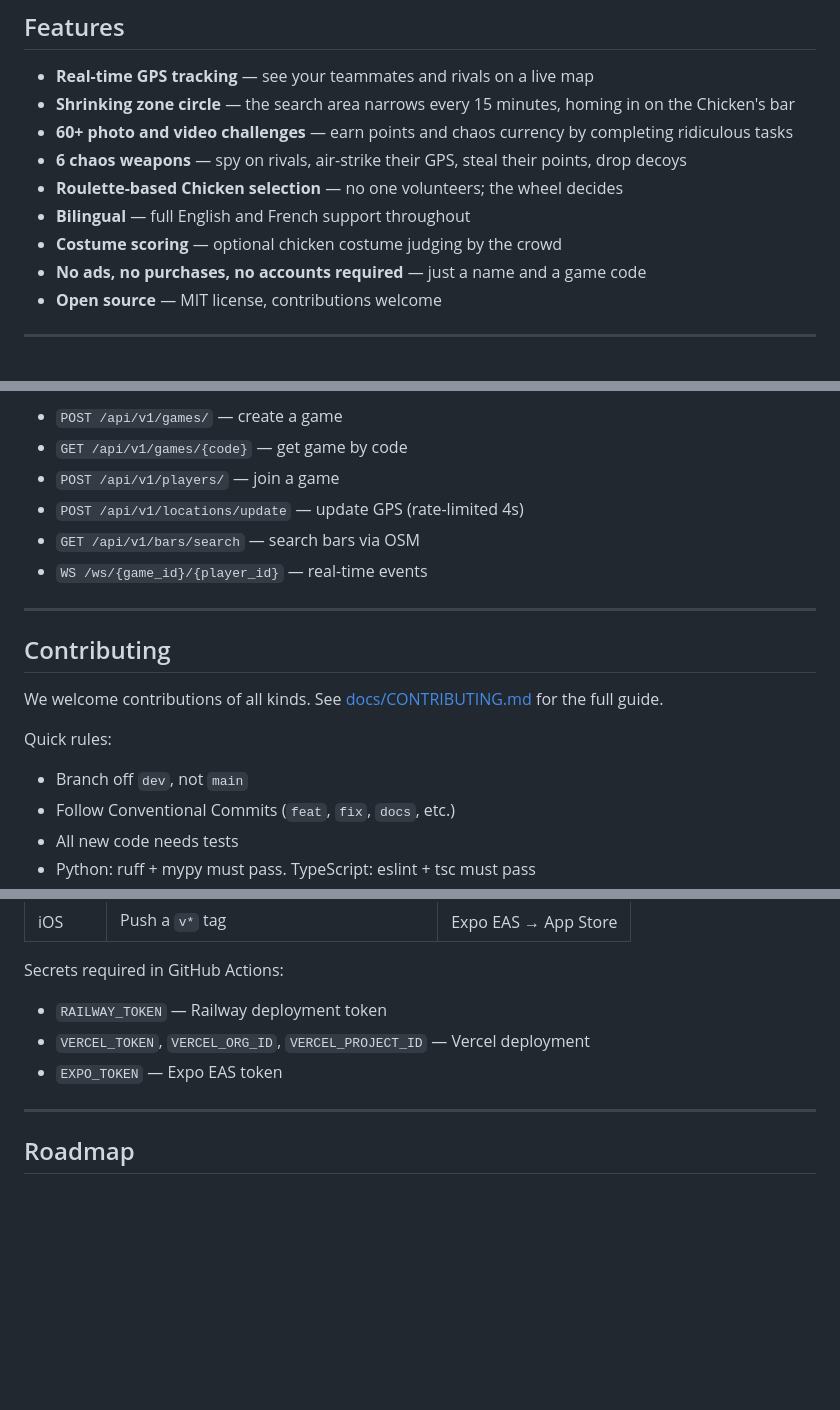
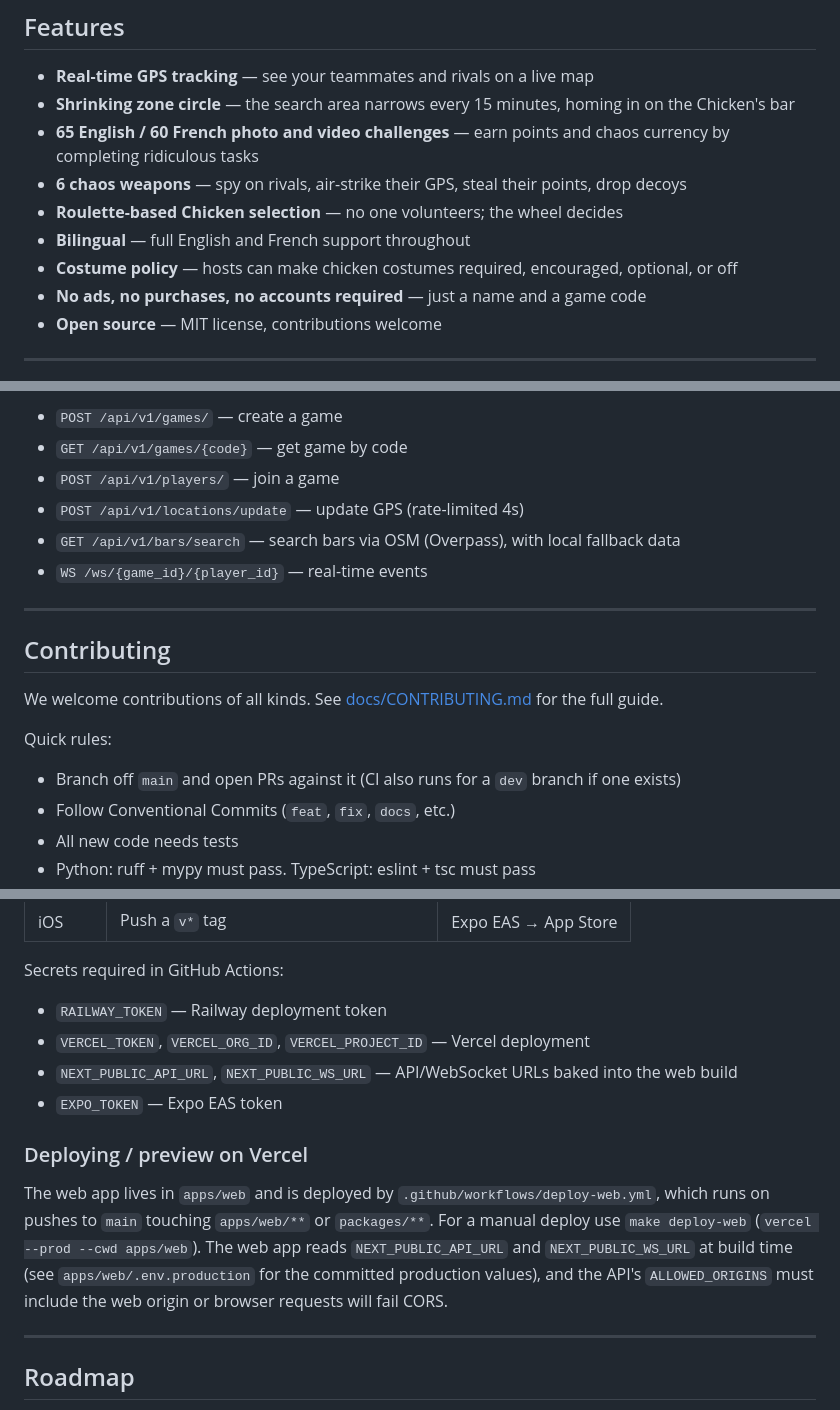
Before and after one commit to AmineTriki/le_poulet, a Markdown page: README.md, 3 parts joined by grey strips. Rendered like a GitHub page; blank space fills up the shorter version.

```diff
--- a/README.md
+++ b/README.md
@@ -22,11 +22,11 @@ Points come from finding the Chicken first, completing photo and video challenge
 
 - **Real-time GPS tracking** — see your teammates and rivals on a live map
 - **Shrinking zone circle** — the search area narrows every 15 minutes, homing in on the Chicken's bar
-- **60+ photo and video challenges** — earn points and chaos currency by completing ridiculous tasks
+- **65 English / 60 French photo and video challenges** — earn points and chaos currency by completing ridiculous tasks
 - **6 chaos weapons** — spy on rivals, air-strike their GPS, steal their points, drop decoys
 - **Roulette-based Chicken selection** — no one volunteers; the wheel decides
 - **Bilingual** — full English and French support throughout
-- **Costume scoring** — optional chicken costume judging by the crowd
+- **Costume policy** — hosts can make chicken costumes required, encouraged, optional, or off
 - **No ads, no purchases, no accounts required** — just a name and a game code
 - **Open source** — MIT license, contributions welcome
 
@@ -252,7 +258,7 @@ Key endpoints:
 - `GET /api/v1/games/{code}` — get game by code
 - `POST /api/v1/players/` — join a game
 - `POST /api/v1/locations/update` — update GPS (rate-limited 4s)
-- `GET /api/v1/bars/search` — search bars via OSM
+- `GET /api/v1/bars/search` — search bars via OSM (Overpass), with local fallback data
 - `WS /ws/{game_id}/{player_id}` — real-time events
 
 ---
@@ -262,7 +268,7 @@ Key endpoints:
 We welcome contributions of all kinds. See [docs/CONTRIBUTING.md](docs/CONTRIBUTING.md) for the full guide.
 
 Quick rules:
-- Branch off `dev`, not `main`
+- Branch off `main` and open PRs against it (CI also runs for a `dev` branch if one exists)
 - Follow Conventional Commits (`feat`, `fix`, `docs`, etc.)
 - All new code needs tests
 - Python: ruff + mypy must pass. TypeScript: eslint + tsc must pass
@@ -284,7 +290,12 @@ To set up iOS development: [docs/IOS_SETUP.md](docs/IOS_SETUP.md)
 Secrets required in GitHub Actions:
 - `RAILWAY_TOKEN` — Railway deployment token
 - `VERCEL_TOKEN`, `VERCEL_ORG_ID`, `VERCEL_PROJECT_ID` — Vercel deployment
+- `NEXT_PUBLIC_API_URL`, `NEXT_PUBLIC_WS_URL` — API/WebSocket URLs baked into the web build
 - `EXPO_TOKEN` — Expo EAS token
+
+### Deploying / preview on Vercel
+
+The web app lives in `apps/web` and is deployed by `.github/workflows/deploy-web.yml`, which runs on pushes to `main` touching `apps/web/**` or `packages/**`. For a manual deploy use `make deploy-web` (`vercel --prod --cwd apps/web`). The web app reads `NEXT_PUBLIC_API_URL` and `NEXT_PUBLIC_WS_URL` at build time (see `apps/web/.env.production` for the committed production values), and the API's `ALLOWED_ORIGINS` must include the web origin or browser requests will fail CORS.
 
 ---
 
```
Also changed, not shown: other parts of README.md (+38 -32 lines).
